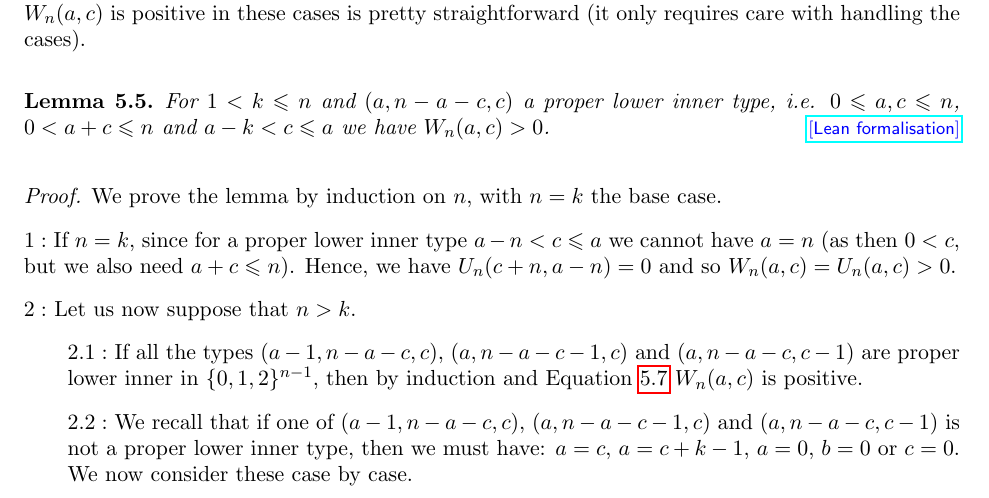
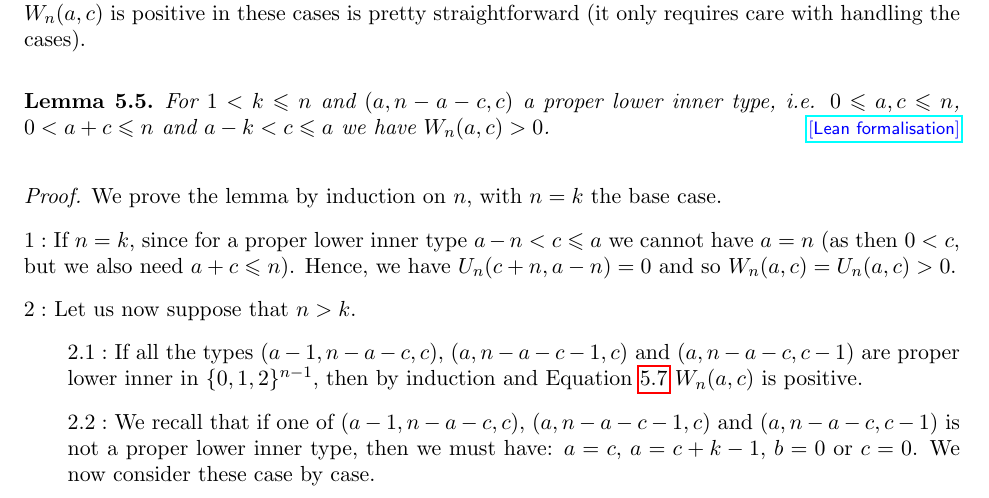
Before and after one commit to MJ141592/weighted-chains-paper, a LaTeX paper (main.tex): part of page 21 of 26, cut so that both start at the same text. Compiled offline with pdfLaTeX.

Commit message:
Update main.tex

```diff
--- a/main.tex
+++ b/main.tex
@@ -1021,7 +1021,7 @@ We notice that for a proper lower inner type $(a, b, c)$ (i.e. satisfying all th
         \begin{caseindent}
         $2.1:$ If all the types $(a-1, n-a-c, c),$ $(a, n-a-c-1, c)$ and $(a, n-a-c, c-1)$ are proper lower inner in $\{0, 1, 2\}^{n-1}$, then by induction and Equation \ref{d2_w_recursive} $\wn(a, c)$ is positive.
 
-        $2.2:$ We recall that if one of $(a-1, n-a-c, c),$ $(a, n-a-c-1, c)$ and $(a, n-a-c, c-1)$ is not a proper lower inner type, then we must have: $a=c$, $a=c+k-1$, $a=0$, $b=0$ or $c=0$. We now consider these case by case.
+        $2.2:$ We recall that if one of $(a-1, n-a-c, c),$ $(a, n-a-c-1, c)$ and $(a, n-a-c, c-1)$ is not a proper lower inner type, then we must have: $a=c$, $a=c+k-1$, $b=0$ or $c=0$. We now consider these case by case.
         \begin{caseindent}
         $2.2.1:$ $a=c$. From the recursive definition of $U_n$ we have:
             \begin{multline*}
```
